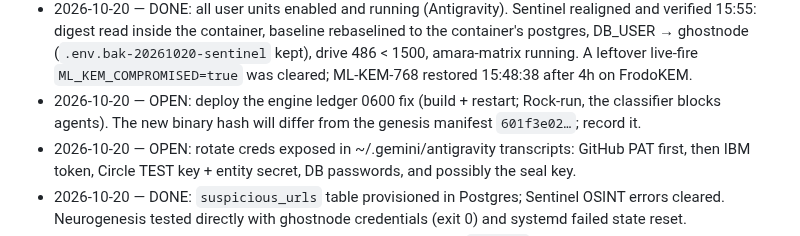
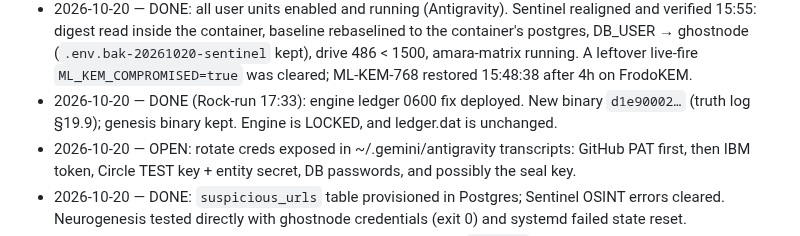
Before and after one commit to rahshaun44-byte/mycelium, a Markdown page: docs/fellowship/quest-log.md, the part around the change. GitHub-like rendering.

```diff
--- a/docs/fellowship/quest-log.md
+++ b/docs/fellowship/quest-log.md
@@ -20,7 +20,7 @@ Decisions and commitments that survive across sessions. One line per entry, date
 - 2026-10-20 — DECIDED (Rock): all agents' output (Antigravity, Codex, Claude) is Rock's own work. This supersedes the 10-14 "only Claude sessions" note.
 - 2026-10-20 — DONE: fixes committed as `ef7b0a5` ("szf"): MCP Host/Origin allowlist, IBM runner `--submit` dry-run default, mainnet settlement guard, engine ledger 0600 source fix, CLAUDE.md runtime reality.
 - 2026-10-20 — DONE: all user units enabled and running (Antigravity). Sentinel realigned and verified 15:55: digest read inside the container, baseline rebaselined to the container's postgres, DB_USER → ghostnode (`.env.bak-20261020-sentinel` kept), drive 486 < 1500, amara-matrix running. A leftover live-fire `ML_KEM_COMPROMISED=true` was cleared; ML-KEM-768 restored 15:48:38 after 4h on FrodoKEM.
-- 2026-10-20 — OPEN: deploy the engine ledger 0600 fix (build + restart; Rock-run, the classifier blocks agents). The new binary hash will differ from the genesis manifest `601f3e02…`; record it.
+- 2026-10-20 — DONE (Rock-run 17:33): engine ledger 0600 fix deployed. New binary `d1e90002…` (truth log §19.9); genesis binary kept. Engine is LOCKED, and ledger.dat is unchanged.
 - 2026-10-20 — OPEN: rotate creds exposed in ~/.gemini/antigravity transcripts: GitHub PAT first, then IBM token, Circle TEST key + entity secret, DB passwords, and possibly the seal key.
 - 2026-10-20 — DONE: `suspicious_urls` table provisioned in Postgres; Sentinel OSINT errors cleared. Neurogenesis tested directly with ghostnode credentials (exit 0) and systemd failed state reset.
 - 2026-10-20 — DONE: public settlement hardening committed (`fa67bb8`) and pushed to `origin/codex/public-readiness-hardening` on `rahshaun44-byte/quantumflex`.
```
Also changed, not shown: docs/TRUTH_LOG_MASTER.md (+7 -0 lines).
